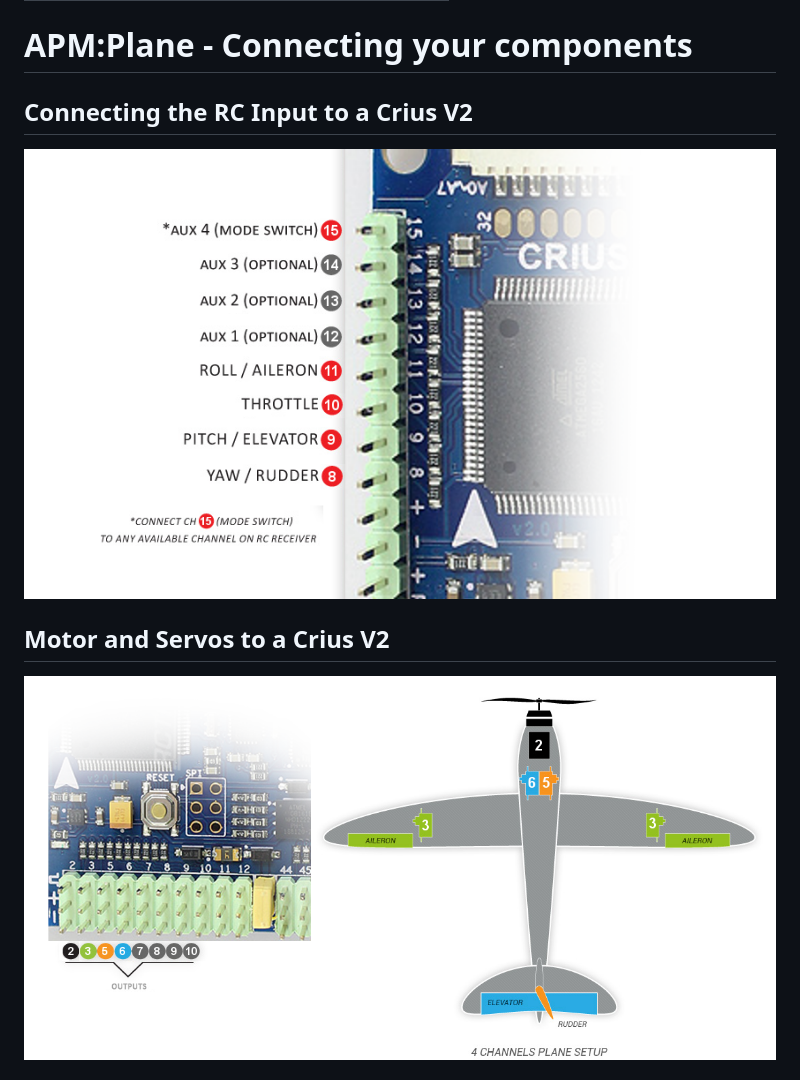
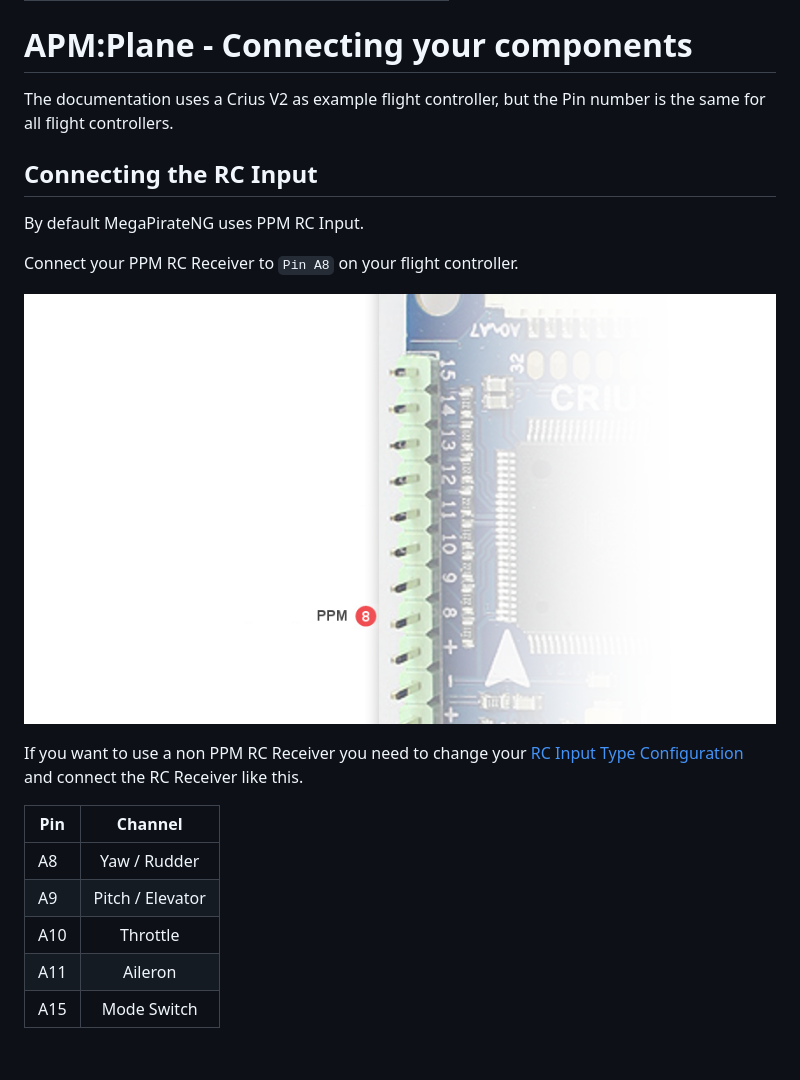
Before and after one commit to MegaPirateNG/Docs, a Markdown page: documentation/connecting_components_plane.md, the part around the change printed below. Rendered like a GitHub page; pictures changed too: images/connecting_components_rcchannels_ppm.png (added); blank space fills up the shorter version.

Commit message:
Adding PPM RC Input and Pin layout table

````diff
--- a/documentation/connecting_components_plane.md
+++ b/documentation/connecting_components_plane.md
@@ -5,10 +5,25 @@ title: APM:Plane - Connecting your components
 
 # APM:Plane - Connecting your components
 
-## Connecting the RC Input to a Crius V2
+The documentation uses a Crius V2 as example flight controller,
+but the Pin number is the same for all flight controllers.
 
-![RC Channels](../images/connecting_components_plane_rcchannels.png)
+## Connecting the RC Input
 
-## Motor and Servos to a Crius V2
+By default MegaPirateNG uses PPM RC Input.
 
-![Motor and Servos](../images/connecting_components_plane_motors.png)
+Connect your PPM RC Receiver to ```Pin A8``` on your flight controller.
+
+![RC Channels no PPM](../images/connecting_components_rcchannels_ppm.png)
+
+If you want to use a non PPM RC Receiver you need to change your [RC Input Type Configuration](general_configuration#rc_input_type_configuration)
+and connect the RC Receiver like this.
+
+| Pin  | Channel          |
+| -----|:----------------:|
+| A8   | Yaw / Rudder     |
+| A9   | Pitch / Elevator |
+| A10  | Throttle         |
+| A11  | Aileron          |
+| A15  | Mode Switch      |
+
````
Also changed, not shown: other parts of documentation/connecting_components_plane.md (+14 -0 lines), documentation/connecting_components_copter.md (+21 -1 lines).
